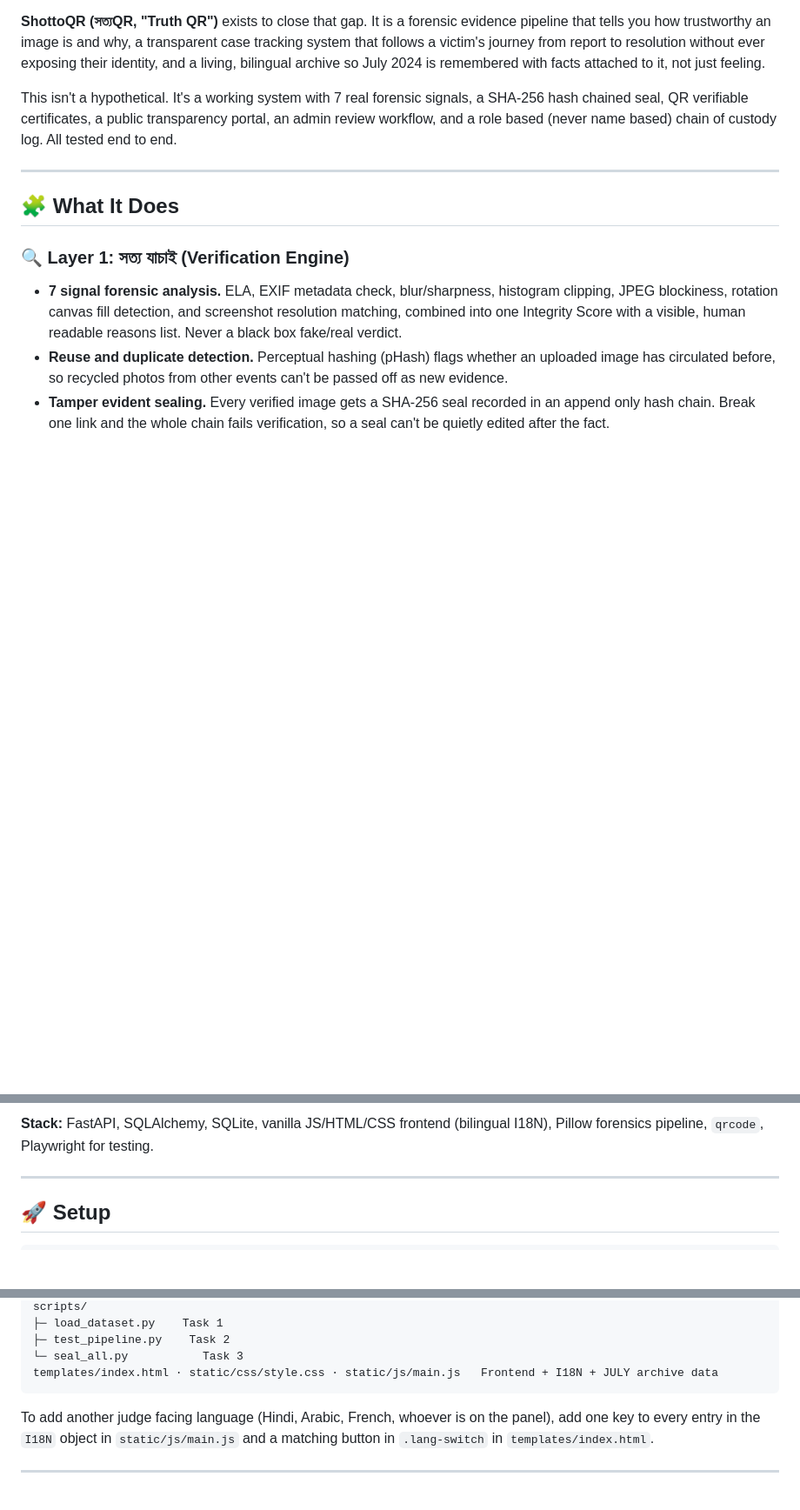
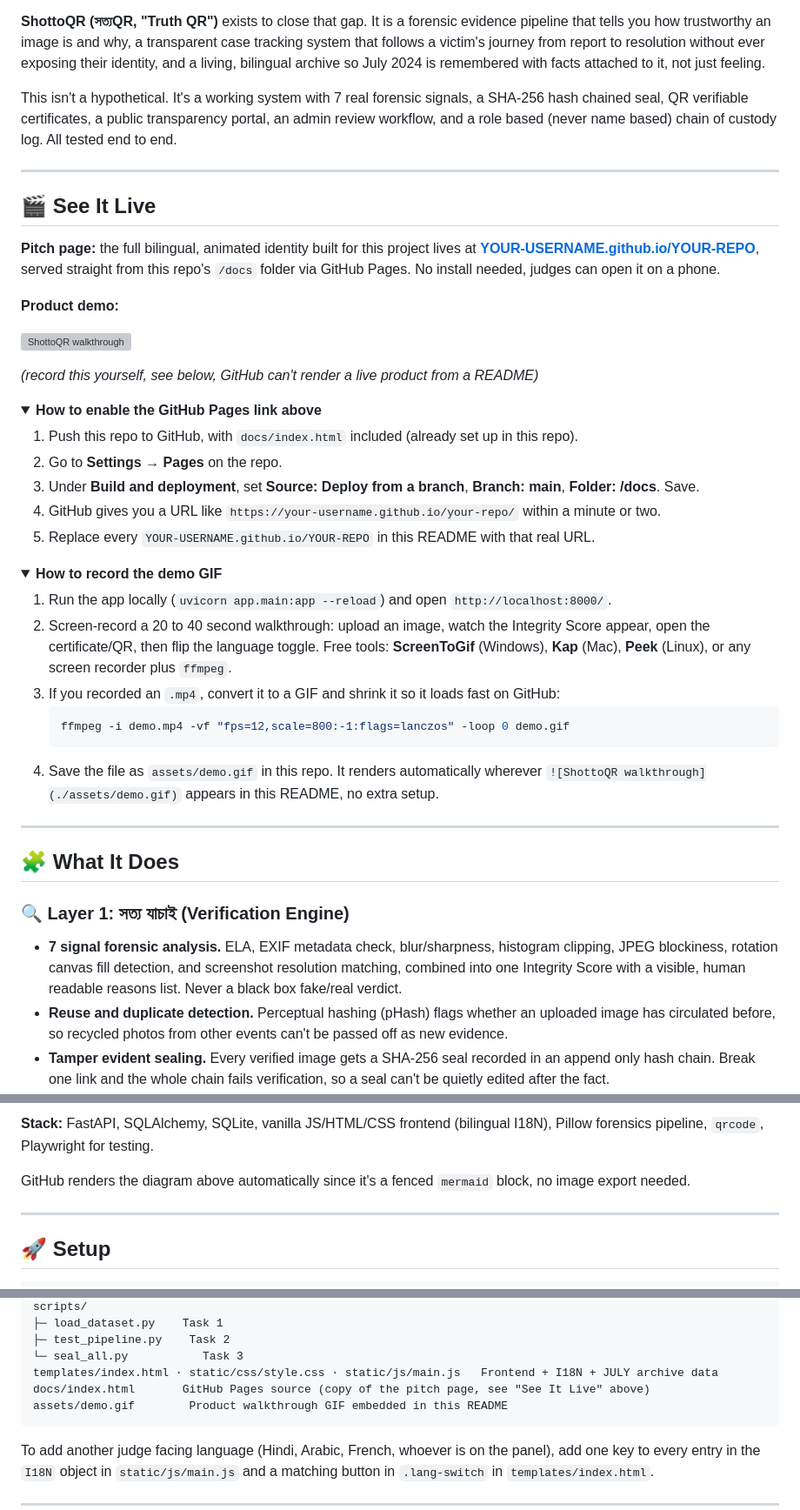
Before and after one commit to Tahscene/sottoqr_full--2-, a Markdown page: README.md, 3 parts joined by grey strips. Shown at 87% size. Rendered like a GitHub page; folded sections open; blank space fills up the shorter version; grey boxes are pictures that could not be loaded.

````diff
--- a/README.md
+++ b/README.md
@@ -24,3 +25,38 @@ In July 2024, Bangladesh lived through a month that changed the country. Almost
 **ShottoQR (সত্যQR, "Truth QR")** exists to close that gap. It is a forensic evidence pipeline that tells you how trustworthy an image is and why, a transparent case tracking system that follows a victim's journey from report to resolution without ever exposing their identity, and a living, bilingual archive so July 2024 is remembered with facts attached to it, not just feeling.
 
 This isn't a hypothetical. It's a working system with 7 real forensic signals, a SHA-256 hash chained seal, QR verifiable certificates, a public transparency portal, an admin review workflow, and a role based (never name based) chain of custody log. All tested end to end.
+
+---
+
+## 🎬 See It Live
+
+**Pitch page:** the full bilingual, animated identity built for this project lives at **[YOUR-USERNAME.github.io/YOUR-REPO](https://YOUR-USERNAME.github.io/YOUR-REPO/)**, served straight from this repo's `/docs` folder via GitHub Pages. No install needed, judges can open it on a phone.
+
+**Product demo:**
+
+![ShottoQR walkthrough](./assets/demo.gif)
+
+*(record this yourself, see below, GitHub can't render a live product from a README)*
+
+<details>
+<summary><strong>How to enable the GitHub Pages link above</strong></summary>
+
+1. Push this repo to GitHub, with `docs/index.html` included (already set up in this repo).
+2. Go to **Settings → Pages** on the repo.
+3. Under **Build and deployment**, set **Source: Deploy from a branch**, **Branch: main**, **Folder: /docs**. Save.
+4. GitHub gives you a URL like `https://your-username.github.io/your-repo/` within a minute or two.
+5. Replace every `YOUR-USERNAME.github.io/YOUR-REPO` in this README with that real URL.
+
+</details>
+
+<details>
+<summary><strong>How to record the demo GIF</strong></summary>
+
+1. Run the app locally (`uvicorn app.main:app --reload`) and open `http://localhost:8000/`.
+2. Screen-record a 20 to 40 second walkthrough: upload an image, watch the Integrity Score appear, open the certificate/QR, then flip the language toggle. Free tools: **ScreenToGif** (Windows), **Kap** (Mac), **Peek** (Linux), or any screen recorder plus `ffmpeg`.
+3. If you recorded an `.mp4`, convert it to a GIF and shrink it so it loads fast on GitHub:
+   ```bash
+   ffmpeg -i demo.mp4 -vf "fps=12,scale=800:-1:flags=lanczos" -loop 0 demo.gif
+   ```
+4. Save the file as `assets/demo.gif` in this repo. It renders automatically wherever `![ShottoQR walkthrough](./assets/demo.gif)` appears in this README, no extra setup.
+
@@ -124,6 +151,8 @@ A pretrained CNN forgery detection model was scoped and evaluated and deliberate
 ```
 
 **Stack:** FastAPI, SQLAlchemy, SQLite, vanilla JS/HTML/CSS frontend (bilingual I18N), Pillow forensics pipeline, `qrcode`, Playwright for testing.
+
+GitHub renders the diagram above automatically since it's a fenced ```mermaid``` block, no image export needed.
 
 ---
 
@@ -198,6 +227,8 @@ scripts/
 ├─ test_pipeline.py    Task 2
 └─ seal_all.py           Task 3
 templates/index.html · static/css/style.css · static/js/main.js   Frontend + I18N + JULY archive data
+docs/index.html       GitHub Pages source (copy of the pitch page, see "See It Live" above)
+assets/demo.gif        Product walkthrough GIF embedded in this README
 ```
 
 To add another judge facing language (Hindi, Arabic, French, whoever is on the panel), add one key to every entry in the `I18N` object in `static/js/main.js` and a matching button in `.lang-switch` in `templates/index.html`.
````
Also changed, not shown: other parts of README.md (+12 -20 lines).
